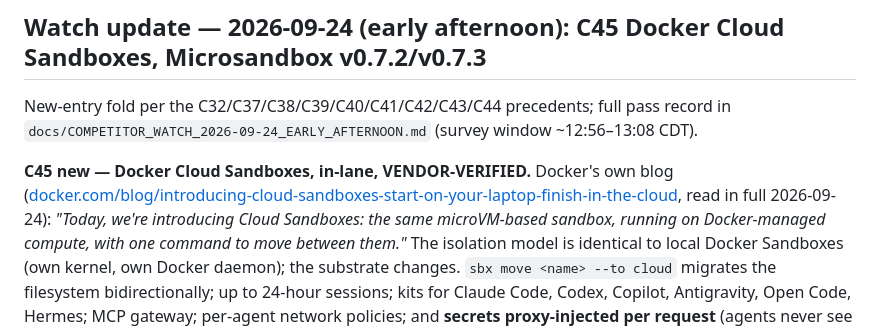
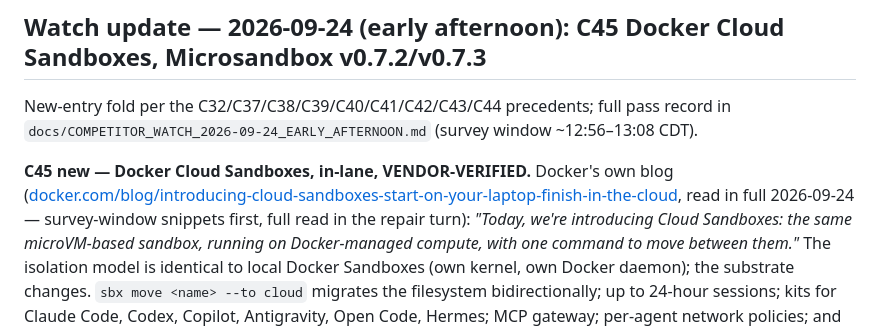
Before and after one commit to ntindle/spark-vm, a Markdown page: docs/COMPETITOR_ANALYSIS.md, the part around the change. GitHub-like rendering.

```diff
--- a/docs/COMPETITOR_ANALYSIS.md
+++ b/docs/COMPETITOR_ANALYSIS.md
@@ -1845,7 +1845,7 @@ window ~12:56–13:08 CDT).
 **C45 new — Docker Cloud Sandboxes, in-lane, VENDOR-VERIFIED.** Docker's own
 blog
 ([docker.com/blog/introducing-cloud-sandboxes-start-on-your-laptop-finish-in-the-cloud](https://www.docker.com/blog/introducing-cloud-sandboxes-start-on-your-laptop-finish-in-the-cloud),
-read in full 2026-09-24): *"Today, we're introducing Cloud Sandboxes: the
+read in full 2026-09-24 — survey-window snippets first, full read in the repair turn): *"Today, we're introducing Cloud Sandboxes: the
 same microVM-based sandbox, running on Docker-managed compute, with one
 command to move between them."* The isolation model is identical to local
 Docker Sandboxes (own kernel, own Docker daemon); the substrate changes.
```
Also changed, not shown: docs/COMPETITOR_WATCH_2026-09-24_EARLY_AFTERNOON.md (+1 -1 lines).
